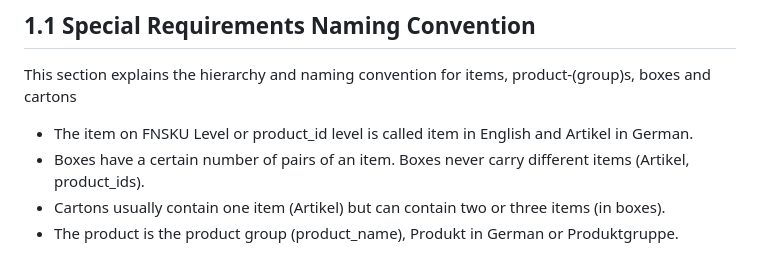
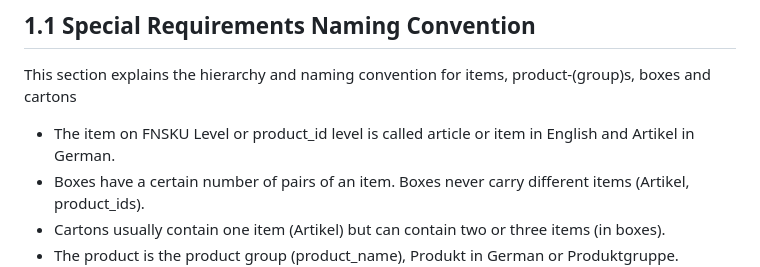
Before and after one commit to MajorBarnes/WarehouseWrangler, a Markdown page: AGENTS.md, the part around the change. GitHub-like rendering.

Commit message:
Clarify item terminology in AGENTS.md

```diff
--- a/AGENTS.md
+++ b/AGENTS.md
@@ -25,7 +25,7 @@
 
 This section explains the hierarchy and naming convention for items, product-(group)s, boxes and cartons
 
-- The item on FNSKU Level or product_id level is called item in English and Artikel in German.
+- The item on FNSKU Level or product_id level is called article or item in English and Artikel in German.
 - Boxes have a certain number of pairs of an item. Boxes never carry different items (Artikel, product_ids).
 - Cartons usually contain one item (Artikel) but can contain two or three items (in boxes).
 - The product is the product group (product_name), Produkt in German or Produktgruppe. Collections of items (Artikel) are members of a product (group).
```
